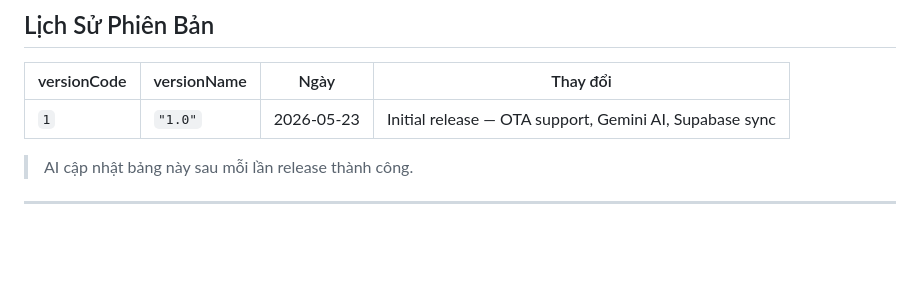
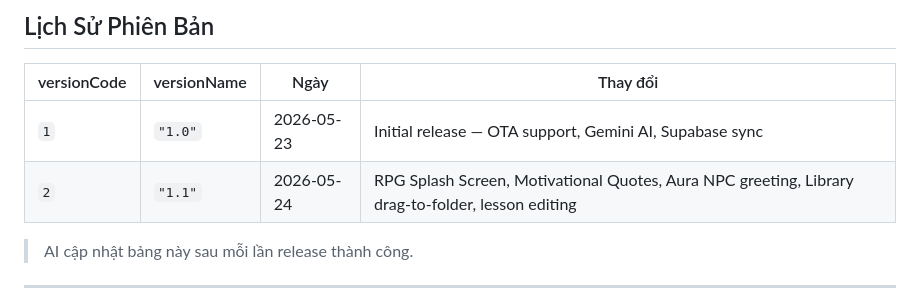
Before and after one commit to danghoangsqtt-sys/solo-leveling-system, a Markdown page: docs/tutorials/ota-update-guide.md, the part around the change. GitHub-like rendering; blank space fills up the shorter version.

Commit message:
docs(ota): log v1.1 release in version history
Co-Authored-By: Claude Sonnet 4.6 <noreply@anthropic.com>

```diff
--- a/docs/tutorials/ota-update-guide.md
+++ b/docs/tutorials/ota-update-guide.md
@@ -288,6 +288,7 @@ bash docs/tutorials/ota-release.sh 2 "1.1" "Fix sync bug, debounce cloud push"
 | versionCode | versionName | Ngày | Thay đổi |
 |---|---|---|---|
 | `1` | `"1.0"` | 2026-05-23 | Initial release — OTA support, Gemini AI, Supabase sync |
+| `2` | `"1.1"` | 2026-05-24 | RPG Splash Screen, Motivational Quotes, Aura NPC greeting, Library drag-to-folder, lesson editing |
 
 > AI cập nhật bảng này sau mỗi lần release thành công.
 
```
